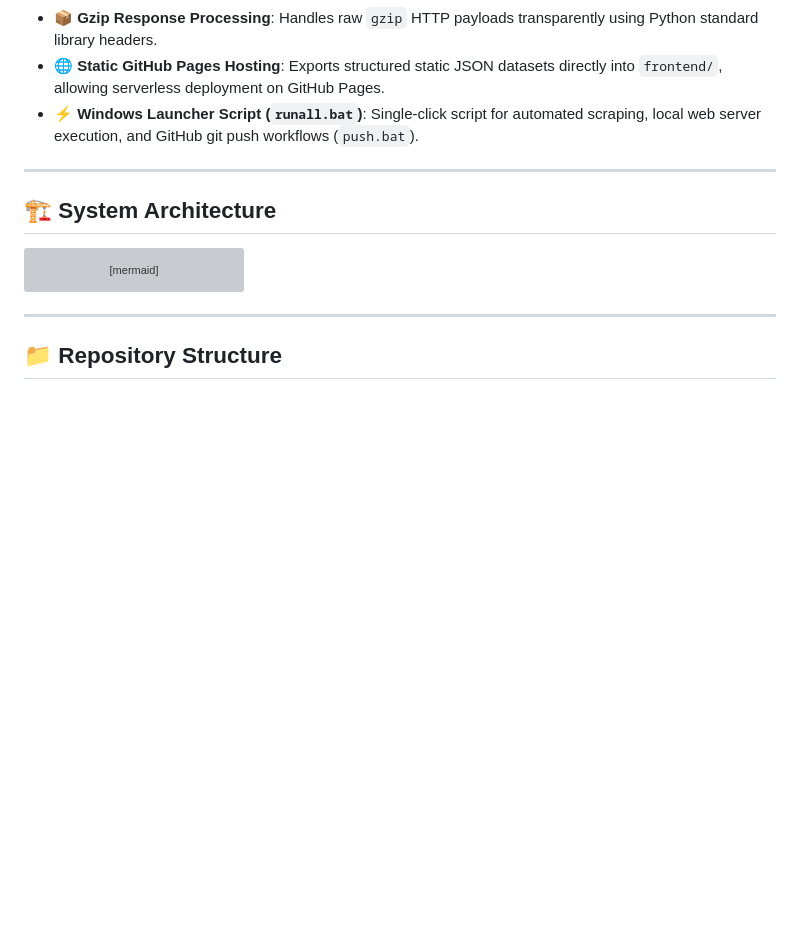
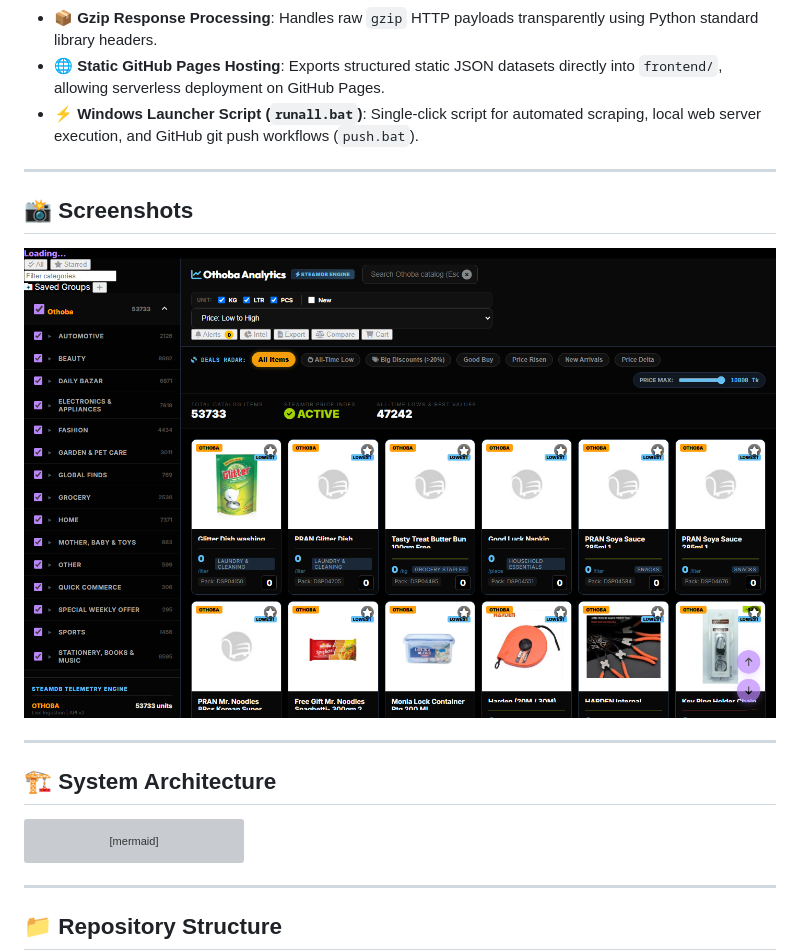
Before and after one commit to ranehal/Othoba-analytics, a Markdown page: README.md, the part around the change printed below. Rendered like a GitHub page; pictures changed too: screenshots/dashboard.png (added); blank space fills up the shorter version; grey boxes are pictures that could not be loaded.

Commit message:
docs: add localhost dashboard screenshot and future work roadmap section

```diff
--- a/README.md
+++ b/README.md
@@ -24,6 +24,12 @@ The platform reverse-engineers Othoba's backend REST API (`app.othoba.com/api-fr
 - **📦 Gzip Response Processing**: Handles raw `gzip` HTTP payloads transparently using Python standard library headers.
 - **🌐 Static GitHub Pages Hosting**: Exports structured static JSON datasets directly into `frontend/`, allowing serverless deployment on GitHub Pages.
 - **⚡ Windows Launcher Script (`runall.bat`)**: Single-click script for automated scraping, local web server execution, and GitHub git push workflows (`push.bat`).
+
+---
+
+## 📸 Screenshots
+
+![Othoba Price Monitor Dashboard](screenshots/dashboard.png)
 
 ---
 
```
Also changed, not shown: other parts of README.md (+30 -0 lines).
